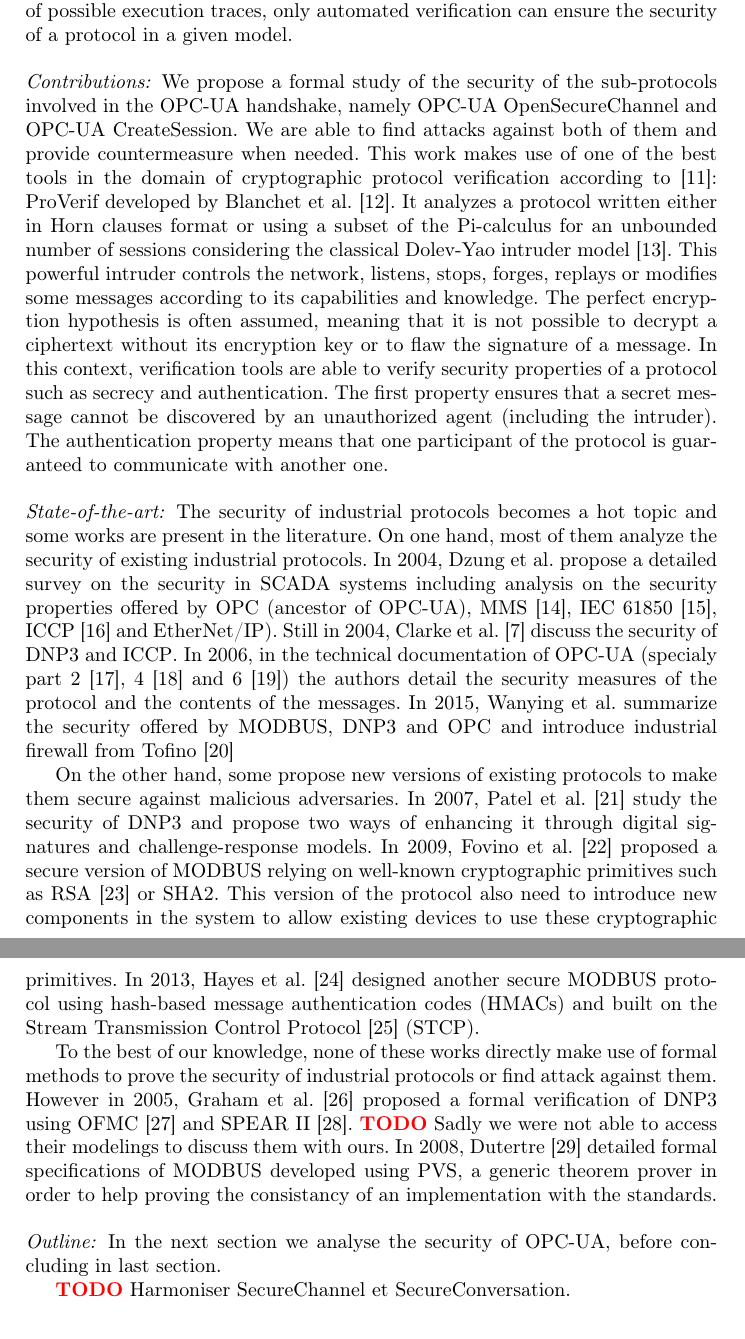
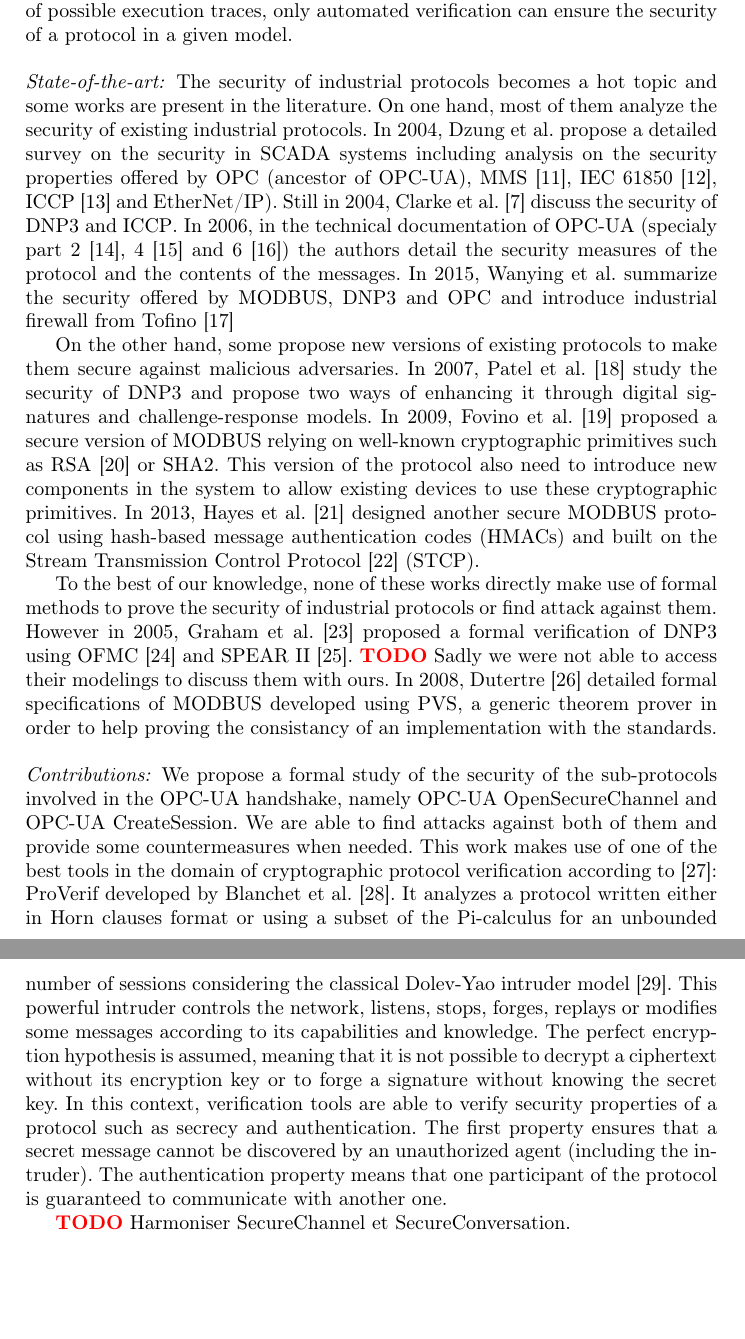
Before and after one commit to drakes00/ics-protocol-models, a LaTeX thesis (papers/verif/verif.tex, which reads papers/verif/intro.tex): two parts of pages 2 and 3 of 8, joined at a grey line, cut so that both start at the same text, the shorter picture padded with empty space. Compiled offline with pdfLaTeX.

Commit message:
structure

```diff
--- a/papers/verif/intro.tex
+++ b/papers/verif/intro.tex
@@ -55,34 +55,6 @@ only automated verification can ensure the security of a protocol in a
 given model.
 
 
-%\subsection{Contributions}
-\paragraph{Contributions:}
-
-We propose a formal study of the security of
-% standard \modbus protocol and
-%the correction proposed in~\cite{FCMT09}.%,HE13}.
-%We also assess the
-the sub-protocols involved in the \opcua handshake, namely \opcua
-OpenSecureChannel and \opcua CreateSession.
-We are able to find attacks against both of them and provide countermeasure when
-needed.
-This work makes use of one of the best tools in the domain of cryptographic
-protocol verification according to \cite{LP15}: \proverif developed by Blanchet
-et al.~\cite{Bla01}.
-It analyzes a protocol written either in Horn clauses format or using a subset
-of the Pi-calculus for an unbounded number of sessions considering the
-classical Dolev-Yao intruder model~\cite{DY81}.
-This powerful intruder controls the network, listens, stops, forges, replays or
-modifies some messages according to its capabilities and knowledge.
-The perfect encryption hypothesis is often assumed, meaning that it is not
-possible to decrypt a ciphertext without its encryption key or to flaw
-the signature of a message.
-In this context, verification tools are able to verify security properties
-of a protocol such as secrecy and authentication.
-The first property ensures that a secret message cannot be discovered by an
-unauthorized agent (including the intruder).
-The authentication property means that one participant of the protocol is
-guaranteed to communicate with another one.
 
 
 %\subsection{State-of-the-art}\label{sec:intro_sota}
@@ -126,8 +98,36 @@ In 2008, Dutertre~\cite{Dut08} detailed formal specifications of \modbus
 developed using PVS, a generic theorem prover in order to help proving the
 consistancy of an implementation with the standards.
 
-\paragraph{Outline:} In the next section
-%we study the security of  MODBUS.
-%In Section~\ref{sec:opcua},
-we analyse the security of OPC-UA, before concluding
-in last section.
+%% \paragraph{Outline:} In the next section
+%% %we study the security of  MODBUS.
+%% %In Section~\ref{sec:opcua},
+%% we analyse the security of OPC-UA, before concluding
+%% in last section.
+
+%\subsection{Contributions}
+\paragraph{Contributions:}
+
+We propose a formal study of the security of
+% standard \modbus protocol and
+%the correction proposed in~\cite{FCMT09}.%,HE13}.
+%We also assess the
+the sub-protocols involved in the \opcua handshake, namely \opcua
+OpenSecureChannel and \opcua CreateSession.  We are able to find
+attacks against both of them and provide some countermeasures when
+needed.  This work makes use of one of the best tools in the domain of
+cryptographic protocol verification according
+to \cite{LP15}: \proverif developed by Blanchet et al.~\cite{Bla01}.
+It analyzes a protocol written either in Horn clauses format or using
+a subset of the Pi-calculus for an unbounded number of sessions
+considering the classical Dolev-Yao intruder model~\cite{DY81}.  This
+powerful intruder controls the network, listens, stops, forges,
+replays or modifies some messages according to its capabilities and
+knowledge.  The perfect encryption hypothesis is assumed, meaning that
+it is not possible to decrypt a ciphertext without its encryption key
+or to forge a signature without knowing the secret key.  In this
+context, verification tools are able to verify security properties of
+a protocol such as secrecy and authentication.  The first property
+ensures that a secret message cannot be discovered by an unauthorized
+agent (including the intruder).  The authentication property means
+that one participant of the protocol is guaranteed to communicate with
+another one.
```
Also changed, not shown: papers/verif/intro.tex (10 more changed lines).
